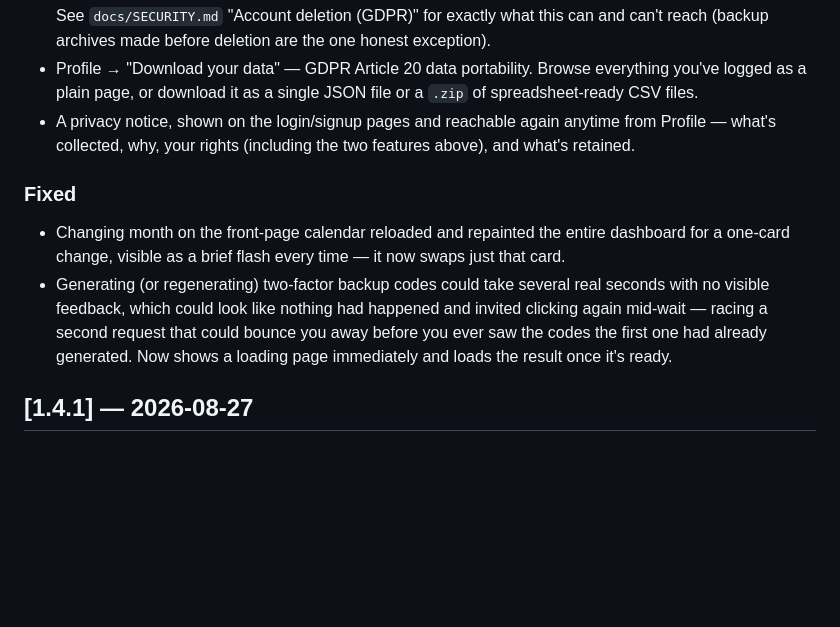
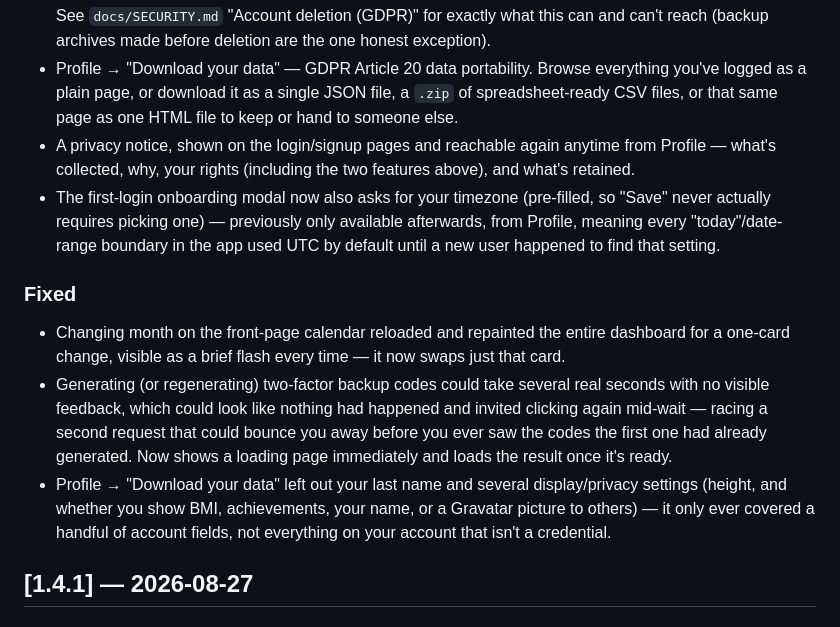
Before and after one commit to JonneSaloranta/ironstack, a Markdown page: CHANGELOG.md, the part around the change. GitHub-like rendering; blank space fills up the shorter version.

Commit message:
docs: record timezone onboarding and data export fixes
Co-Authored-By: Claude Sonnet 5 <noreply@anthropic.com>
Claude-Session: https://claude.ai/code/session_01LB7zUpeNV4eZV7Q2wTa9cC

```diff
--- a/CHANGELOG.md
+++ b/CHANGELOG.md
@@ -40,10 +40,16 @@ narrated summary of the same version.
   made before deletion are the one honest exception).
 - Profile → "Download your data" — GDPR Article 20 data portability.
   Browse everything you've logged as a plain page, or download it as
-  a single JSON file or a `.zip` of spreadsheet-ready CSV files.
+  a single JSON file, a `.zip` of spreadsheet-ready CSV files, or
+  that same page as one HTML file to keep or hand to someone else.
 - A privacy notice, shown on the login/signup pages and reachable
   again anytime from Profile — what's collected, why, your rights
   (including the two features above), and what's retained.
+- The first-login onboarding modal now also asks for your timezone
+  (pre-filled, so "Save" never actually requires picking one) —
+  previously only available afterwards, from Profile, meaning every
+  "today"/date-range boundary in the app used UTC by default until a
+  new user happened to find that setting.
 
 ### Fixed
 - Changing month on the front-page calendar reloaded and repainted
@@ -55,6 +61,11 @@ narrated summary of the same version.
   racing a second request that could bounce you away before you ever
   saw the codes the first one had already generated. Now shows a
   loading page immediately and loads the result once it's ready.
+- Profile → "Download your data" left out your last name and several
+  display/privacy settings (height, and whether you show BMI,
+  achievements, your name, or a Gravatar picture to others) — it only
+  ever covered a handful of account fields, not everything on your
+  account that isn't a credential.
 
 ## [1.4.1] — 2026-08-27
 
```
Also changed, not shown: docs/DEVELOPMENT_LOG.md (+69 -0 lines).
